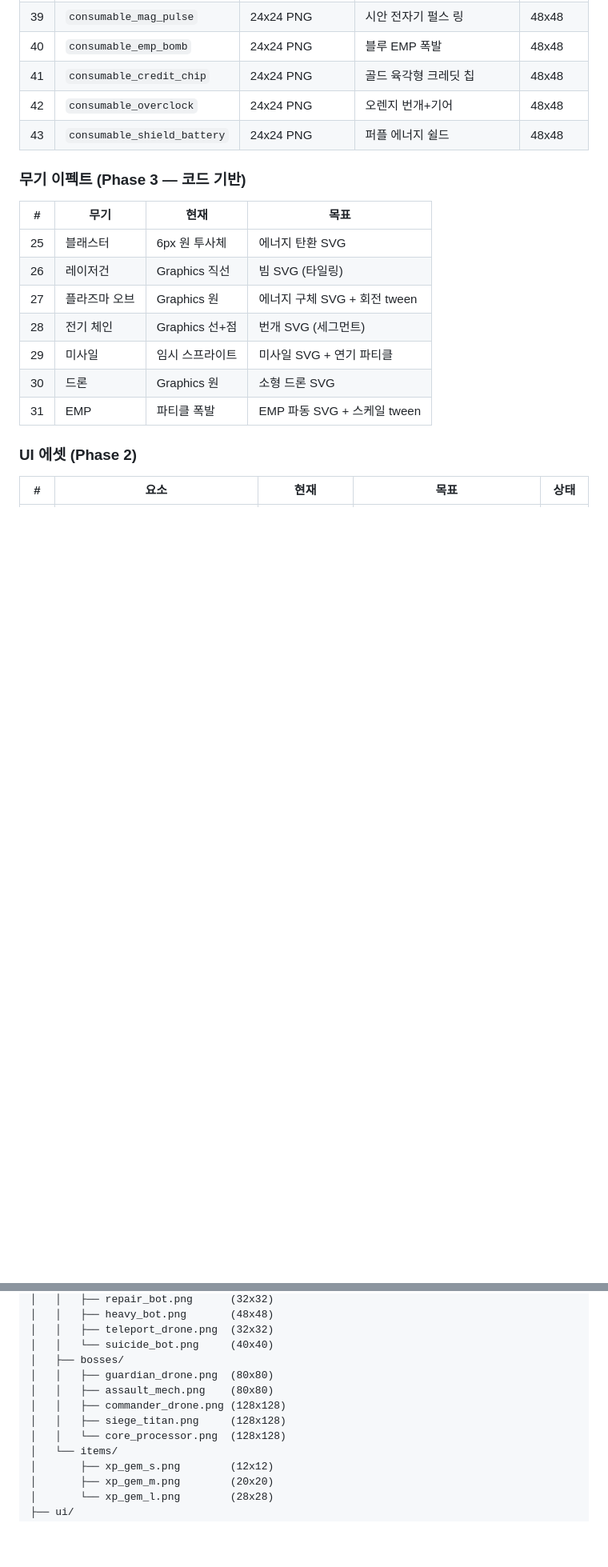
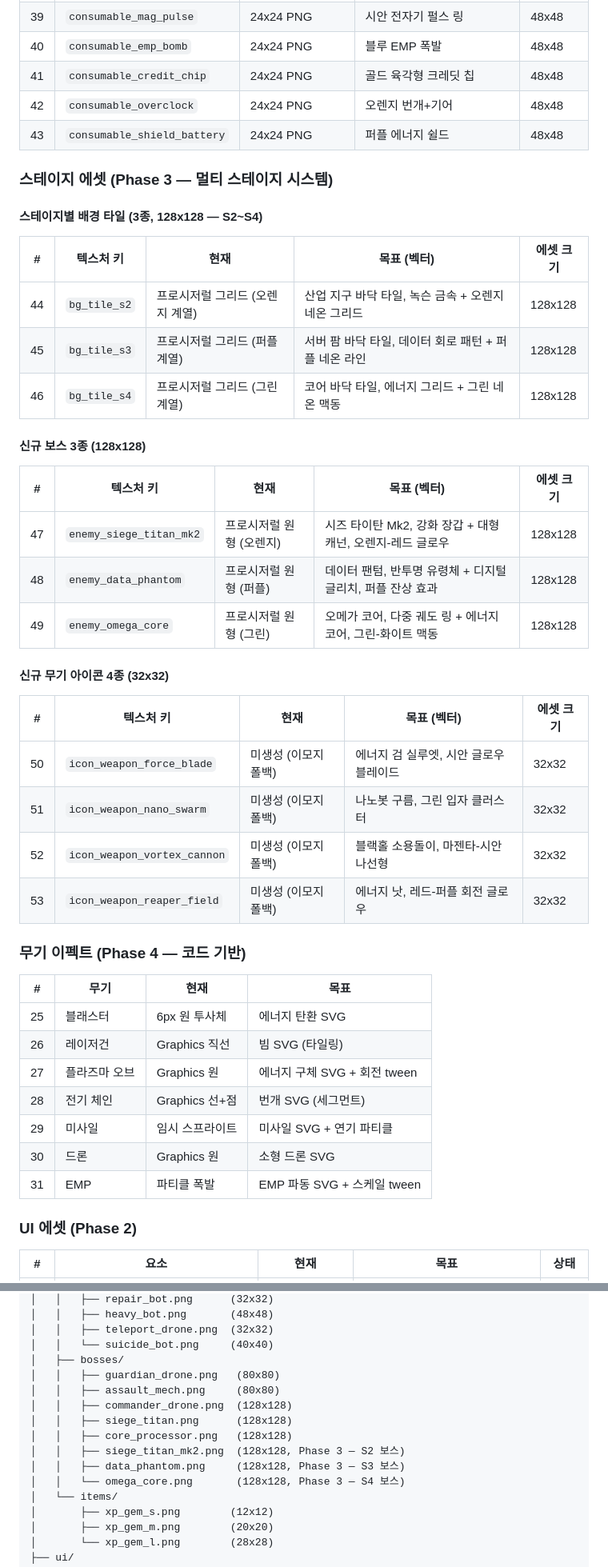
Before and after one commit to ddavil62/neon-exodus, a Markdown page: docs/ART_CONCEPT.md, 2 parts joined by grey strips. Shown at 80% size. Drawn GitHub-style; blank space fills up the shorter version.

```diff
--- a/docs/ART_CONCEPT.md
+++ b/docs/ART_CONCEPT.md
@@ -141,7 +141,34 @@ OpenAI gpt-image-1 모델을 활용하여 클린 벡터 스타일의 사이버
 | 42 | `consumable_overclock` | 24x24 PNG | 오렌지 번개+기어 | 48x48 |
 | 43 | `consumable_shield_battery` | 24x24 PNG | 퍼플 에너지 쉴드 | 48x48 |
 
-### 무기 이펙트 (Phase 3 — 코드 기반)
+### 스테이지 에셋 (Phase 3 — 멀티 스테이지 시스템)
+
+#### 스테이지별 배경 타일 (3종, 128x128 — S2~S4)
+
+| # | 텍스처 키 | 현재 | 목표 (벡터) | 에셋 크기 |
+|---|-----------|------|------------|----------|
+| 44 | `bg_tile_s2` | 프로시저럴 그리드 (오렌지 계열) | 산업 지구 바닥 타일, 녹슨 금속 + 오렌지 네온 그리드 | 128x128 |
+| 45 | `bg_tile_s3` | 프로시저럴 그리드 (퍼플 계열) | 서버 팜 바닥 타일, 데이터 회로 패턴 + 퍼플 네온 라인 | 128x128 |
+| 46 | `bg_tile_s4` | 프로시저럴 그리드 (그린 계열) | 코어 바닥 타일, 에너지 그리드 + 그린 네온 맥동 | 128x128 |
+
+#### 신규 보스 3종 (128x128)
+
+| # | 텍스처 키 | 현재 | 목표 (벡터) | 에셋 크기 |
+|---|-----------|------|------------|----------|
+| 47 | `enemy_siege_titan_mk2` | 프로시저럴 원형 (오렌지) | 시즈 타이탄 Mk2, 강화 장갑 + 대형 캐넌, 오렌지-레드 글로우 | 128x128 |
+| 48 | `enemy_data_phantom` | 프로시저럴 원형 (퍼플) | 데이터 팬텀, 반투명 유령체 + 디지털 글리치, 퍼플 잔상 효과 | 128x128 |
+| 49 | `enemy_omega_core` | 프로시저럴 원형 (그린) | 오메가 코어, 다중 궤도 링 + 에너지 코어, 그린-화이트 맥동 | 128x128 |
+
+#### 신규 무기 아이콘 4종 (32x32)
+
+| # | 텍스처 키 | 현재 | 목표 (벡터) | 에셋 크기 |
+|---|-----------|------|------------|----------|
+| 50 | `icon_weapon_force_blade` | 미생성 (이모지 폴백) | 에너지 검 실루엣, 시안 글로우 블레이드 | 32x32 |
+| 51 | `icon_weapon_nano_swarm` | 미생성 (이모지 폴백) | 나노봇 구름, 그린 입자 클러스터 | 32x32 |
+| 52 | `icon_weapon_vortex_cannon` | 미생성 (이모지 폴백) | 블랙홀 소용돌이, 마젠타-시안 나선형 | 32x32 |
+| 53 | `icon_weapon_reaper_field` | 미생성 (이모지 폴백) | 에너지 낫, 레드-퍼플 회전 글로우 | 32x32 |
+
+### 무기 이펙트 (Phase 4 — 코드 기반)
 
 | # | 무기 | 현재 | 목표 |
 |---|------|------|------|
@@ -389,11 +426,14 @@ assets/
 │   │   ├── teleport_drone.png  (32x32)
 │   │   └── suicide_bot.png     (40x40)
 │   ├── bosses/
-│   │   ├── guardian_drone.png  (80x80)
-│   │   ├── assault_mech.png    (80x80)
-│   │   ├── commander_drone.png (128x128)
-│   │   ├── siege_titan.png     (128x128)
-│   │   └── core_processor.png  (128x128)
+│   │   ├── guardian_drone.png   (80x80)
+│   │   ├── assault_mech.png     (80x80)
+│   │   ├── commander_drone.png  (128x128)
+│   │   ├── siege_titan.png      (128x128)
+│   │   ├── core_processor.png   (128x128)
+│   │   ├── siege_titan_mk2.png  (128x128, Phase 3 — S2 보스)
+│   │   ├── data_phantom.png     (128x128, Phase 3 — S3 보스)
+│   │   └── omega_core.png       (128x128, Phase 3 — S4 보스)
 │   └── items/
 │       ├── xp_gem_s.png        (12x12)
 │       ├── xp_gem_m.png        (20x20)
```
Also changed, not shown: other parts of docs/ART_CONCEPT.md (+26 -8 lines).
